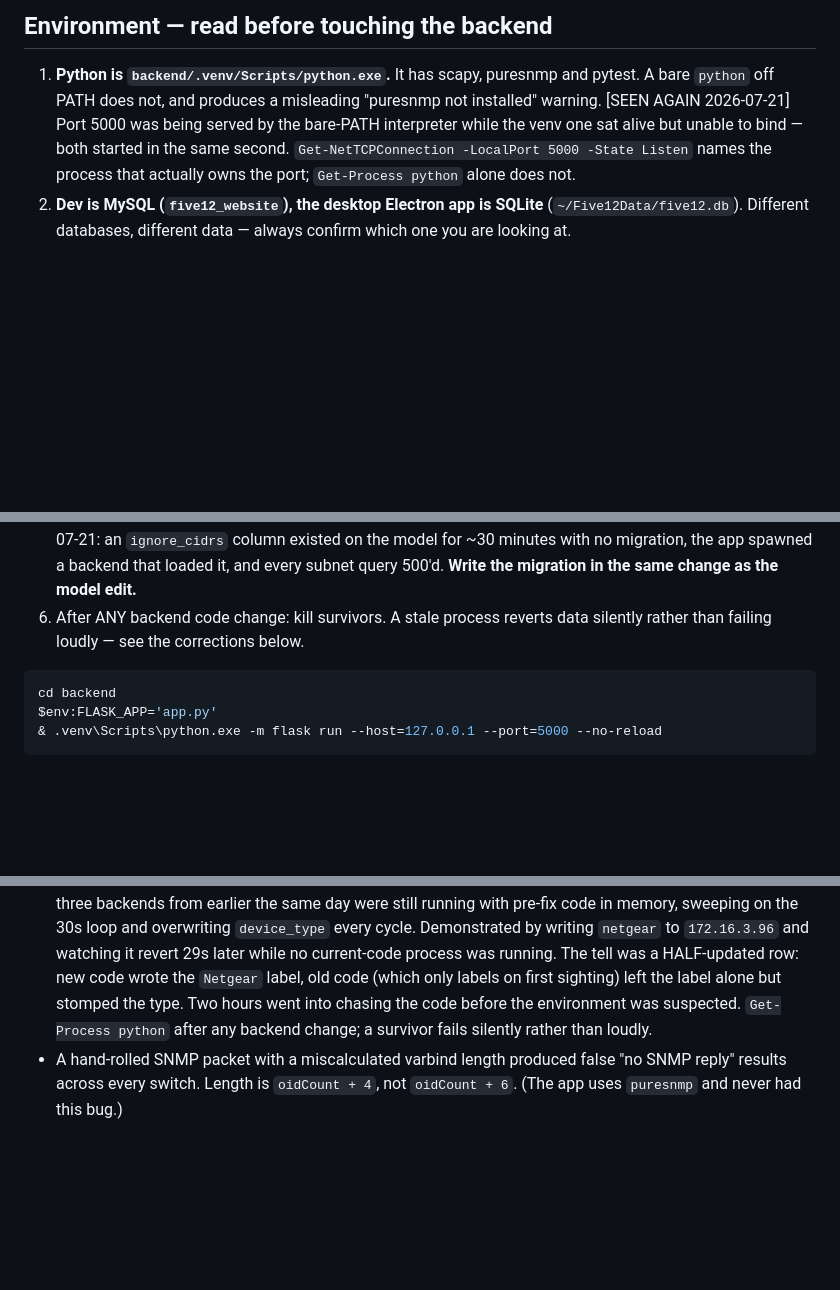
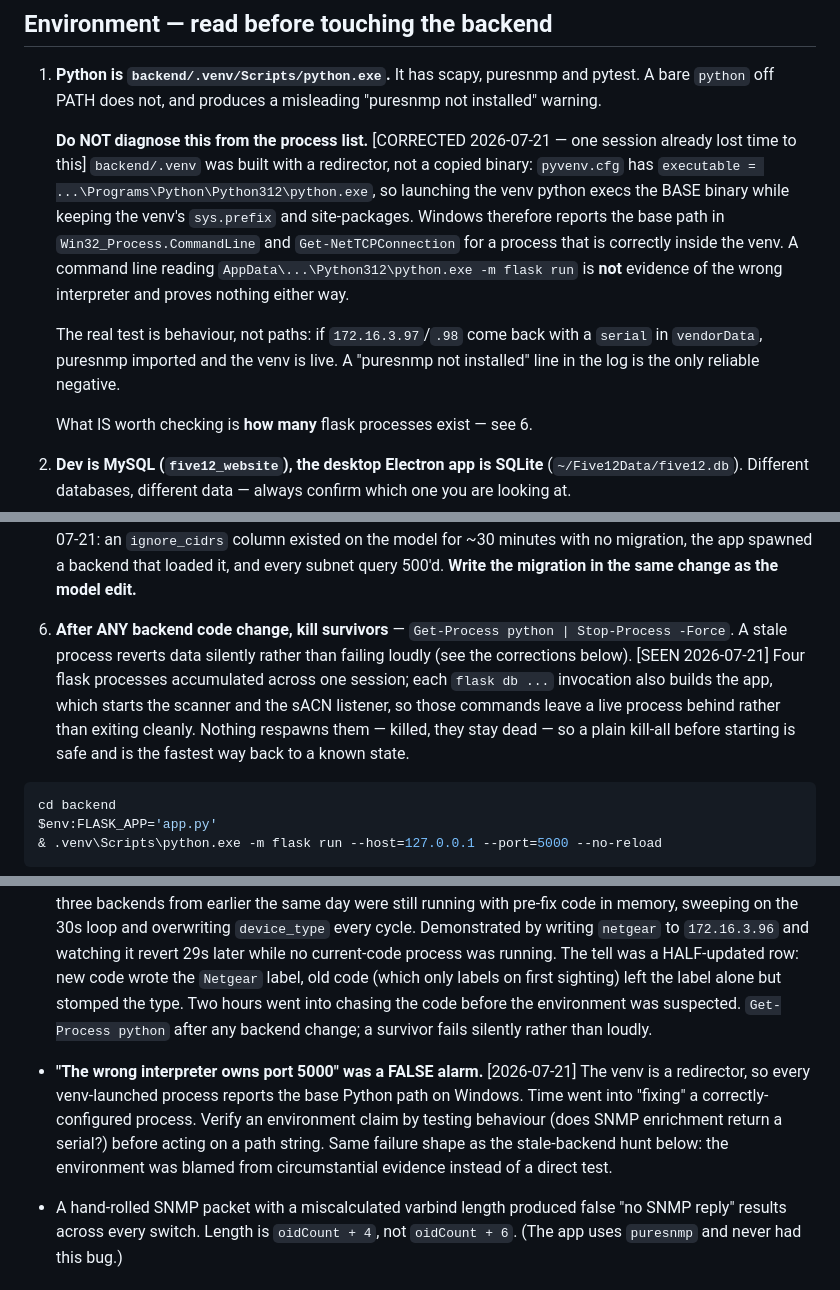
Before and after one commit to Anthonydcobb/Five12-Website, a Markdown page: docs/network-state.md, 3 parts joined by grey strips. GitHub-like rendering; blank space fills up the shorter version.

Commit message:
docs: correct the "wrong interpreter" false alarm
backend/.venv is a redirector venv — pyvenv.cfg points `executable` at the
base Python — so every venv-launched process reports the BASE interpreter
path in Win32_Process.CommandLine and Get-NetTCPConnection. A command line
reading AppData\...\Python312\python.exe is not evidence of the wrong
interpreter, and the previous wording told the next session to treat it as
such. Proven by behaviour instead: 172.16.3.97/.98 return SNMP serials, which
requires puresnmp, which only the venv has.

Also records what IS real — flask processes accumulate because every
`flask db ...` builds the app and starts the scanner and sACN listener, so
those commands never exit cleanly. Nothing respawns them, so kill-all before
starting is safe.

Co-Authored-By: Claude Opus 4.8 <noreply@anthropic.com>

````diff
--- a/docs/network-state.md
+++ b/docs/network-state.md
@@ -197,11 +197,24 @@ its label `Bollero Antenna #1` intact on the next sweep.
 
 1. **Python is `backend/.venv/Scripts/python.exe`.** It has scapy, puresnmp and
    pytest. A bare `python` off PATH does not, and produces a misleading
-   "puresnmp not installed" warning. [SEEN AGAIN 2026-07-21] Port 5000 was
-   being served by the bare-PATH interpreter while the venv one sat alive but
-   unable to bind — both started in the same second. `Get-NetTCPConnection
-   -LocalPort 5000 -State Listen` names the process that actually owns the
-   port; `Get-Process python` alone does not.
+   "puresnmp not installed" warning.
+
+   **Do NOT diagnose this from the process list.** [CORRECTED 2026-07-21 — one
+   session already lost time to this] `backend/.venv` was built with a
+   redirector, not a copied binary: `pyvenv.cfg` has
+   `executable = ...\Programs\Python\Python312\python.exe`, so launching the
+   venv python execs the BASE binary while keeping the venv's `sys.prefix` and
+   site-packages. Windows therefore reports the base path in
+   `Win32_Process.CommandLine` and `Get-NetTCPConnection` for a process that is
+   correctly inside the venv. A command line reading
+   `AppData\...\Python312\python.exe -m flask run` is **not** evidence of the
+   wrong interpreter and proves nothing either way.
+
+   The real test is behaviour, not paths: if `172.16.3.97`/`.98` come back with
+   a `serial` in `vendorData`, puresnmp imported and the venv is live. A
+   "puresnmp not installed" line in the log is the only reliable negative.
+
+   What IS worth checking is **how many** flask processes exist — see 6.
 2. **Dev is MySQL (`five12_website`), the desktop Electron app is SQLite**
    (`~/Five12Data/five12.db`). Different databases, different data — always
    confirm which one you are looking at.
@@ -221,8 +234,14 @@ its label `Bollero Antenna #1` intact on the next sweep.
    `ignore_cidrs` column existed on the model for ~30 minutes with no
    migration, the app spawned a backend that loaded it, and every subnet query
    500'd. **Write the migration in the same change as the model edit.**
-6. After ANY backend code change: kill survivors. A stale process reverts data
-   silently rather than failing loudly — see the corrections below.
+6. **After ANY backend code change, kill survivors** — `Get-Process python |
+   Stop-Process -Force`. A stale process reverts data silently rather than
+   failing loudly (see the corrections below). [SEEN 2026-07-21] Four flask
+   processes accumulated across one session; each `flask db ...` invocation
+   also builds the app, which starts the scanner and the sACN listener, so
+   those commands leave a live process behind rather than exiting cleanly.
+   Nothing respawns them — killed, they stay dead — so a plain kill-all before
+   starting is safe and is the fastest way back to a known state.
 
 ```powershell
 cd backend
@@ -254,6 +273,14 @@ Tests: `& .venv\Scripts\python.exe -m pytest tests/ -q`
   sighting) left the label alone but stomped the type. Two hours went into
   chasing the code before the environment was suspected. `Get-Process python`
   after any backend change; a survivor fails silently rather than loudly.
+- **"The wrong interpreter owns port 5000" was a FALSE alarm.** [2026-07-21]
+  The venv is a redirector, so every venv-launched process reports the base
+  Python path on Windows. Time went into "fixing" a correctly-configured
+  process. Verify an environment claim by testing behaviour (does SNMP
+  enrichment return a serial?) before acting on a path string. Same failure
+  shape as the stale-backend hunt below: the environment was blamed from
+  circumstantial evidence instead of a direct test.
+
 - A hand-rolled SNMP packet with a miscalculated varbind length produced false
   "no SNMP reply" results across every switch. Length is `oidCount + 4`, not
   `oidCount + 6`. (The app uses `puresnmp` and never had this bug.)
````
